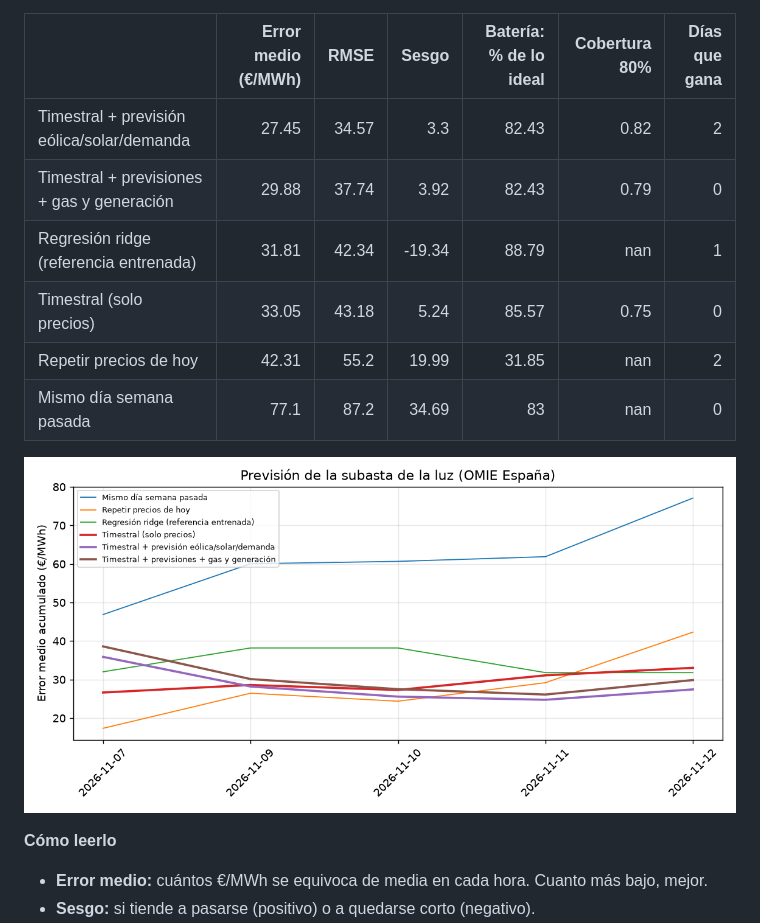
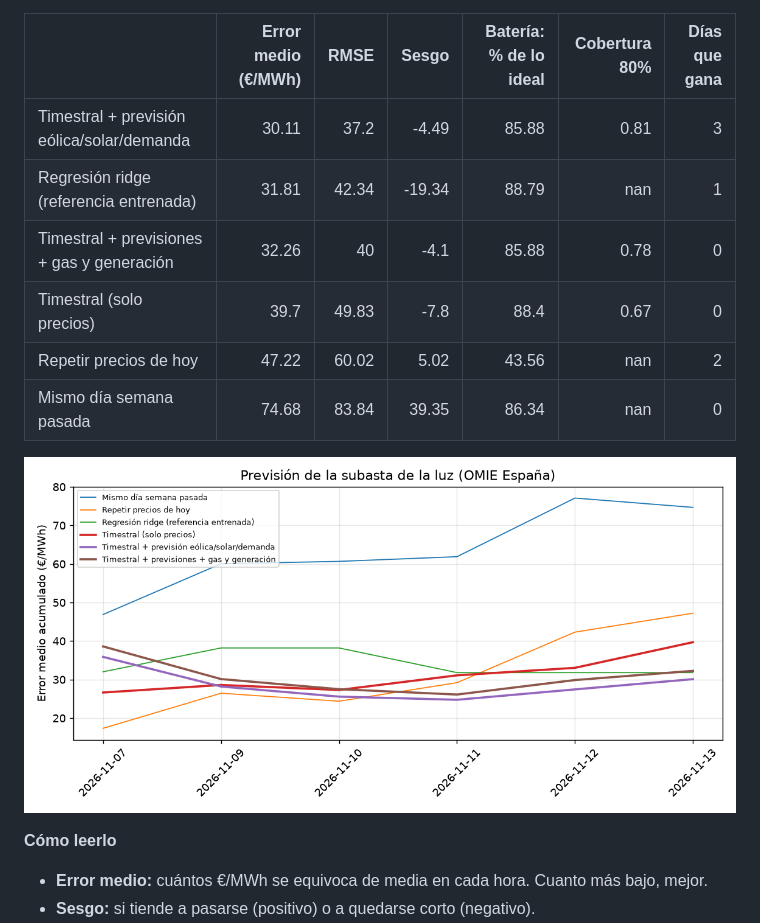
Before and after one commit to RobertoVetere/timestral-luz, a Markdown page: README.md, the part around one of its changes. GitHub-like rendering; pictures changed too: results/scoreboard.png.

Commit message:
datos 2026-11-12 forecast

```diff
--- a/README.md
+++ b/README.md
@@ -11,12 +11,12 @@ Cada mañana, antes de la subasta del mercado diario de OMIE (12:00, hora penins
 
 |                                            |   Error medio (€/MWh) |   RMSE |   Sesgo |   Batería: % de lo ideal |   Cobertura 80% |   Días que gana |
 |:-------------------------------------------|----------------------:|-------:|--------:|-------------------------:|----------------:|----------------:|
-| Timestral + previsión eólica/solar/demanda |                 27.45 |  34.57 |    3.3  |                    82.43 |            0.82 |               2 |
-| Timestral + previsiones + gas y generación |                 29.88 |  37.74 |    3.92 |                    82.43 |            0.79 |               0 |
+| Timestral + previsión eólica/solar/demanda |                 30.11 |  37.2  |   -4.49 |                    85.88 |            0.81 |               3 |
 | Regresión ridge (referencia entrenada)     |                 31.81 |  42.34 |  -19.34 |                    88.79 |          nan    |               1 |
-| Timestral (solo precios)                   |                 33.05 |  43.18 |    5.24 |                    85.57 |            0.75 |               0 |
-| Repetir precios de hoy                     |                 42.31 |  55.2  |   19.99 |                    31.85 |          nan    |               2 |
-| Mismo día semana pasada                    |                 77.1  |  87.2  |   34.69 |                    83    |          nan    |               0 |
+| Timestral + previsiones + gas y generación |                 32.26 |  40    |   -4.1  |                    85.88 |            0.78 |               0 |
+| Timestral (solo precios)                   |                 39.7  |  49.83 |   -7.8  |                    88.4  |            0.67 |               0 |
+| Repetir precios de hoy                     |                 47.22 |  60.02 |    5.02 |                    43.56 |          nan    |               2 |
+| Mismo día semana pasada                    |                 74.68 |  83.84 |   39.35 |                    86.34 |          nan    |               0 |
 
 ![Error acumulado](results/scoreboard.png)
 <!-- SCOREBOARD:END -->
```
Also changed, not shown: other parts of README.md (+1 -1 lines), 2 other files.
